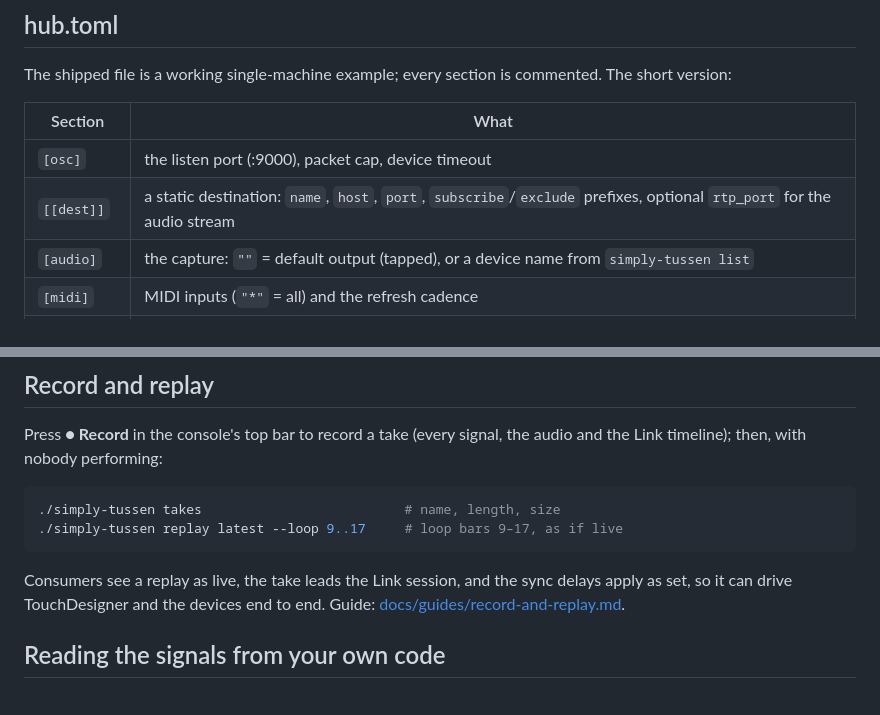
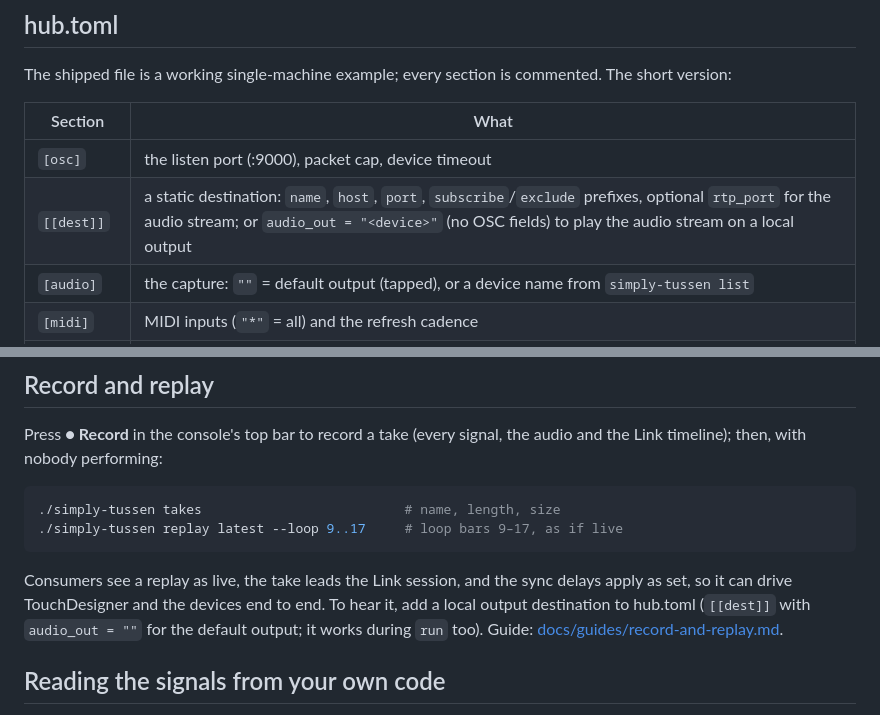
Before and after one commit to poucet/tussen, a Markdown page: README.md, 2 parts joined by grey strips. GitHub-like rendering.

Commit message:
docs: audio_out destinations — hearing a replay in the guide, README and changelog

```diff
--- a/README.md
+++ b/README.md
@@ -113,7 +113,7 @@ commented. The short version:
 | Section | What |
 |---|---|
 | `[osc]` | the listen port (:9000), packet cap, device timeout |
-| `[[dest]]` | a static destination: `name`, `host`, `port`, `subscribe`/`exclude` prefixes, optional `rtp_port` for the audio stream |
+| `[[dest]]` | a static destination: `name`, `host`, `port`, `subscribe`/`exclude` prefixes, optional `rtp_port` for the audio stream; or `audio_out = "<device>"` (no OSC fields) to play the audio stream on a local output |
 | `[audio]` | the capture: `""` = default output (tapped), or a device name from `simply-tussen list` |
 | `[midi]` | MIDI inputs (`"*"` = all) and the refresh cadence |
 | `[pad]` | game controllers on this machine (`enabled`, name filters, refresh) |
@@ -152,7 +152,10 @@ signal, the audio and the Link timeline); then, with nobody performing:
 
 Consumers see a replay as live, the take leads the Link session, and the
 sync delays apply as set, so it can drive TouchDesigner and the devices
-end to end. Guide: [docs/guides/record-and-replay.md](docs/guides/record-and-replay.md).
+end to end. To hear it, add a local output destination to hub.toml
+(`[[dest]]` with `audio_out = ""` for the default output; it works during
+`run` too).
+Guide: [docs/guides/record-and-replay.md](docs/guides/record-and-replay.md).
 
 ## Reading the signals from your own code
 
```
Also changed, not shown: CHANGELOG.md (+21 -0 lines), docs/guides/record-and-replay.md (+44 -0 lines).
